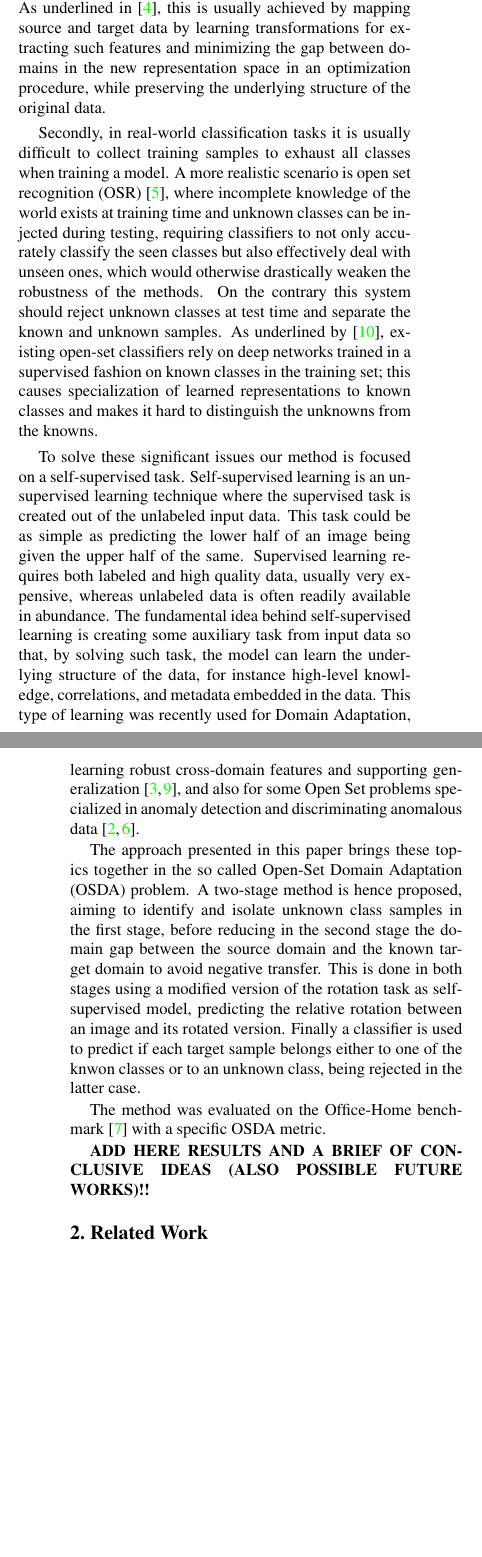
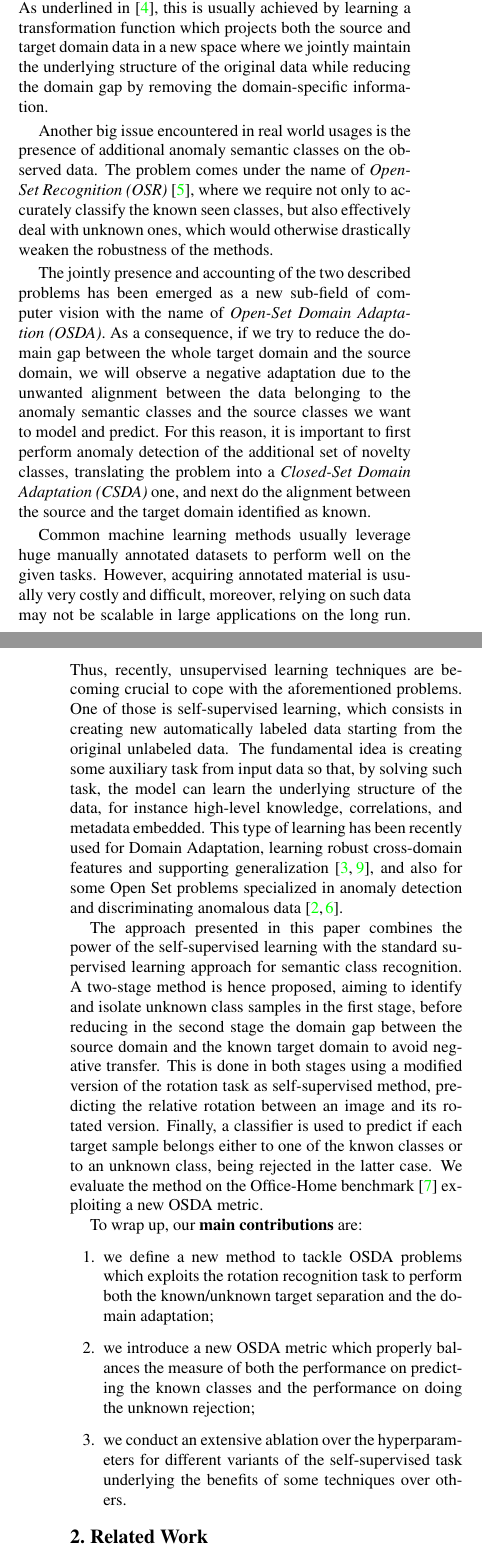
Before and after one commit to coccocarmiano/AML2021, a LaTeX paper (paper/main.tex): two parts of the columns of pages 1 and 2 of 5, joined at a grey line, cut so that both start at the same text, the shorter picture padded with empty space. Compiled offline with pdfLaTeX.

Commit message:
introduction reviewed

```diff
--- a/paper/main.tex
+++ b/paper/main.tex
@@ -83,8 +92,13 @@ Italy\\
+As underlined in \cite{domainAdaptFarahani}, this is usually achieved by learning a transformation function which projects both the source and target domain data in a
+new space where we jointly maintain the underlying structure of the original data while reducing the domain gap by removing the domain-specific information.
 
+Another big issue encountered in real world usages is the presence of additional anomaly semantic classes on the observed data.
+The problem comes under the name of \textit{Open-Set Recognition (OSR)} \cite{OSRsurvey}, where we require not only to accurately classify the known seen classes, but also
+effectively deal with unknown ones, which would otherwise drastically weaken the robustness of the methods.
 
-Classical machine learning in the past years has made some oversimplified assumptions actually detached % Punteggiatura?
-from the usage of artificial intelligence systems in everyday real world and the problems they come with.
+The jointly presence and accounting of the two described problems has been emerged as a new sub-field of computer vision with the name of \textit{Open-Set Domain Adaptation (OSDA)}.
+As a consequence, if we try to reduce the domain gap between the whole target domain and the source domain, we will observe a negative adaptation due to the unwanted alignment between
+the data belonging to the anomaly semantic classes and the source classes we want to model and predict.
+For this reason, it is important to first perform anomaly detection of the additional set of novelty classes, translating the problem into a \textit{Closed-Set Domain Adaptation (CSDA)} one,
+and next do the alignment between the source and the target domain identified as known.
 
-The first assumption is that training and test sets come from the same distributions:
-a model trained on labeled data is expected to perform as well as on the test data.
-However, this assumption not always holds in real-world applications,
@@ -96,45 +105,86 @@ and whose label or annotation is not available.
-Generally this is done by by minimizing the difference between domain distributions and enforcing the recognition of domain invariant patterns in both domains.
-As underlined in \cite{domainAdaptFarahani},
-this is usually achieved by mapping source and target data by learning transformations for extracting such features and minimizing the gap between domains in the new representation space in an optimization procedure,
-while preserving the underlying structure of the original data.
-
-Secondly,
-in real-world classification tasks it is usually difficult to collect training samples to exhaust all classes when training a model.
-A more realistic scenario is open set recognition (OSR) \cite{OSRsurvey},
-where incomplete knowledge of the world exists at training time and unknown classes can be injected during testing,
-requiring classifiers to not only accurately classify the seen classes but also effectively deal with unseen ones,
-which would otherwise drastically weaken the robustness of the methods.
-On the contrary this system should reject unknown classes at test time and separate the known and unknown samples.
-As underlined by \cite{OSRclassRec},
-existing open-set classifiers rely on deep networks trained in a supervised fashion on known classes in the training set;
-this causes specialization of learned representations to known classes and makes it hard to distinguish the unknowns from the knowns.
-
-To solve these significant issues our method is focused on a self-supervised task.
-Self-supervised learning is an unsupervised learning technique where the supervised task is created out of the unlabeled input data.
-This task could be as simple as predicting the lower half of an image being given the upper half of the same.
-Supervised learning requires both labeled and high quality data,
-usually very expensive,
-whereas unlabeled data is often readily available in abundance.
-The fundamental idea behind self-supervised learning is creating some auxiliary task from input data so that,
-by solving such task,
-the model can learn the underlying structure of the data,
-for instance high-level knowledge, correlations, and metadata embedded in the data.
-This type of learning was recently used for Domain Adaptation,
+Common machine learning methods usually leverage huge manually annotated datasets to perform well on the given tasks.
+However, acquiring annotated material is usually very costly and difficult, moreover, relying on such data may not be scalable in large applications on the long run.
+Thus, recently, unsupervised learning techniques are becoming crucial to cope with the aforementioned problems.
+One of those is self-supervised learning, which consists in creating new automatically labeled data starting from the original unlabeled data.
+The fundamental idea is creating some auxiliary task from input data so that,
+by solving such task, the model can learn the underlying structure of the data,
+for instance high-level knowledge, correlations, and metadata embedded.
+This type of learning has been recently used for Domain Adaptation,
 learning robust cross-domain features and supporting generalization \cite{CarlucciJigsaw,SelfSupervisedXu},
 and also for some Open Set problems specialized in anomaly detection and discriminating anomalous data \cite{bergman2020classificationbased,dectionGeometric}.
 
-The approach presented in this paper brings these topics together in the so called Open-Set Domain Adaptation (OSDA) problem.
+The approach presented in this paper combines the power of the self-supervised learning with the standard supervised learning approach for semantic class recognition.
 A two-stage method is hence proposed,
 aiming to identify and isolate unknown class samples in the first stage,
 before reducing in the second stage the domain gap between the source domain and the known target domain to avoid negative transfer.
-This is done in both stages using a modified version of the rotation task as self-supervised model,
+This is done in both stages using a modified version of the rotation task as self-supervised method,
 predicting the relative rotation between an image and its rotated version.
-Finally a classifier is used to predict if each target sample belongs either to one of the knwon classes or to an unknown class,
+Finally, a classifier is used to predict if each target sample belongs either to one of the knwon classes or to an unknown class,
 being rejected in the latter case.
+We evaluate the method on the Office-Home benchmark \cite{OfficeHomeDataset} exploiting a new OSDA metric.
 
-The method was evaluated on the Office-Home benchmark \cite{OfficeHomeDataset} with a specific OSDA metric.
+To wrap up, our \textbf{main contributions} are:
+\begin{enumerate}
+  \item we define a new method to tackle OSDA problems which exploits the rotation recognition task to perform both the known/unknown target separation
+and the domain adaptation;
+  \item we introduce a new OSDA metric which properly balances the measure of both the performance on predicting the known classes and the performance on doing the unknown rejection;
+  \item we conduct an extensive ablation over the hyperparameters for different variants of the self-supervised task underlying the benefits of some techniques over others.
+\end{enumerate}
 
-{\bf ADD HERE RESULTS AND A BRIEF OF CONCLUSIVE IDEAS (ALSO POSSIBLE FUTURE WORKS)!!}
+
+% Classical machine learning in the past years has made some oversimplified assumptions actually detached % Punteggiatura?
+% from the usage of artificial intelligence systems in everyday real world and the problems they come with.
+
+% The first assumption is that training and test sets come from the same distributions:
+% a model trained on labeled data is expected to perform as well as on the test data.
+% However, this assumption not always holds in real-world applications,
+% where naively applying the trained model on a new dataset may cause degradation in the performance.
+% To solve this problem Domain Adaptation is widely used,
+% where the goal is to train a neural network on a source dataset for which labels are available and search for good performance on a target dataset,
+% which is related to but significantly different from the source dataset,
+% and whose label or annotation is not available.
+% Generally this is done by by minimizing the difference between domain distributions and enforcing the recognition of domain invariant patterns in both domains.
+% As underlined in \cite{domainAdaptFarahani},
+% this is usually achieved by mapping source and target data by learning transformations for extracting such features and minimizing the gap between domains in the new representation space in an optimization procedure,
+% while preserving the underlying structure of the original data.
+
+% Secondly,
+% in real-world classification tasks it is usually difficult to collect training samples to exhaust all classes when training a model.
+% A more realistic scenario is open set recognition (OSR) \cite{OSRsurvey},
+% where incomplete knowledge of the world exists at training time and unknown classes can be injected during testing,
+% requiring classifiers to not only accurately classify the seen classes but also effectively deal with unseen ones,
+% which would otherwise drastically weaken the robustness of the methods.
+% On the contrary this system should reject unknown classes at test time and separate the known and unknown samples.
+% As underlined by \cite{OSRclassRec},
+% existing open-set classifiers rely on deep networks trained in a supervised fashion on known classes in the training set;
+% this causes specialization of learned representations to known classes and makes it hard to distinguish the unknowns from the knowns.
+
+% To solve these significant issues our method is focused on a self-supervised task.
+% Self-supervised learning is an unsupervised learning technique where the supervised task is created out of the unlabeled input data.
+% This task could be as simple as predicting the lower half of an image being given the upper half of the same.
+% Supervised learning requires both labeled and high quality data,
+% usually very expensive,
+% whereas unlabeled data is often readily available in abundance.
+% The fundamental idea behind self-supervised learning is creating some auxiliary task from input data so that,
+% by solving such task,
+% the model can learn the underlying structure of the data,
+% for instance high-level knowledge, correlations, and metadata embedded in the data.
+% This type of learning was recently used for Domain Adaptation,
+% learning robust cross-domain features and supporting generalization \cite{CarlucciJigsaw,SelfSupervisedXu},
+% and also for some Open Set problems specialized in anomaly detection and discriminating anomalous data \cite{bergman2020classificationbased,dectionGeometric}.
+
+% The approach presented in this paper brings these topics together in the so called Open-Set Domain Adaptation (OSDA) problem.
+% A two-stage method is hence proposed,
+% aiming to identify and isolate unknown class samples in the first stage,
+% before reducing in the second stage the domain gap between the source domain and the known target domain to avoid negative transfer.
+% This is done in both stages using a modified version of the rotation task as self-supervised model,
+% predicting the relative rotation between an image and its rotated version.
+% Finally a classifier is used to predict if each target sample belongs either to one of the knwon classes or to an unknown class,
+% being rejected in the latter case.
+
+% The method was evaluated on the Office-Home benchmark \cite{OfficeHomeDataset} with a specific OSDA metric.
+
+% {\bf ADD HERE RESULTS AND A BRIEF OF CONCLUSIVE IDEAS (ALSO POSSIBLE FUTURE WORKS)!!}
 
 %------------------------------------------------------------------------
 \section{Related Work}
```
Also changed, not shown: paper/main.pdf, paper/main.tex (14 more changed lines).
